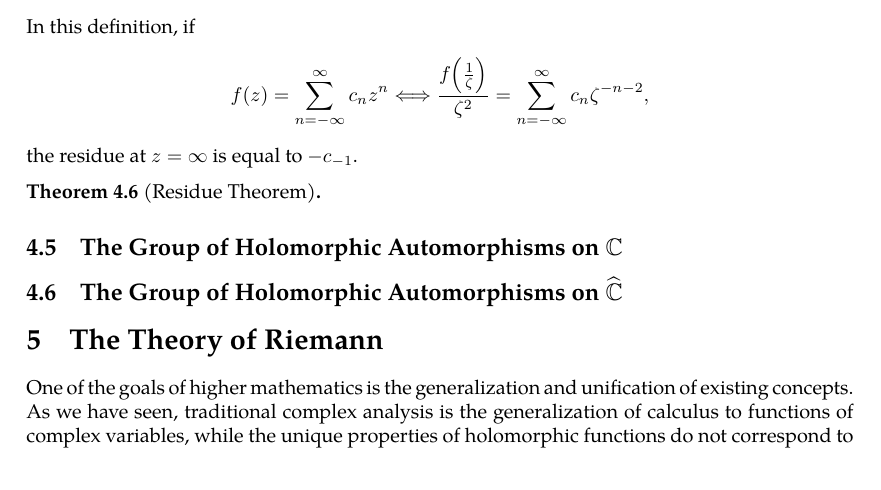
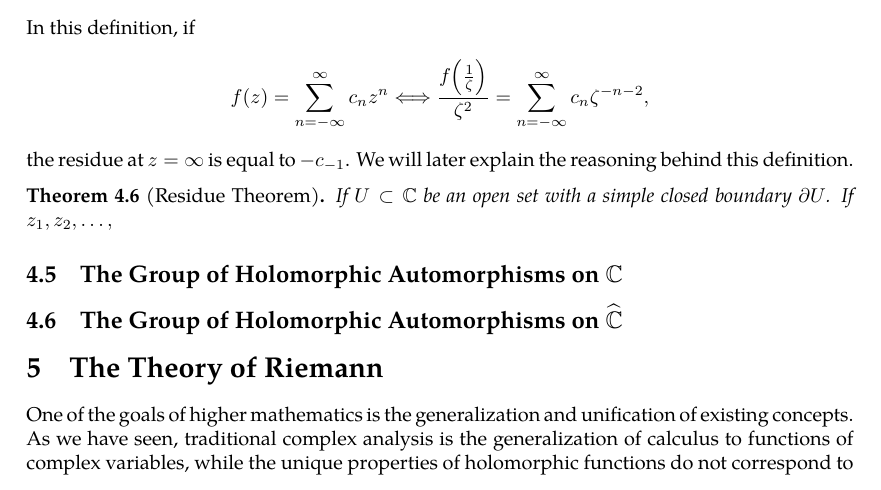
Before and after one commit to slipperking/complex-analysis-latex, a LaTeX document (main.tex): part of page 80 of 81, cut so that both start at the same text. Compiled offline with pdfLaTeX.

Commit message:
overleaf_to_git (Sun Jun 29 23:12:48 2025 -0700): update main.tex from r15965 to r15972

```diff
--- a/main.tex
+++ b/main.tex
@@ -2009,9 +2009,9 @@ After Riemann and Weierstrass refined the understanding of analytic functions an
 \end{definition}
 It then follows that the residue at a removable singularity is 0. Let \(z=\infty\) be an isolated singularity of \(f(z)\), which is holomorphic in \(\mathbb{C}\setminus\overline{D(0,R)}\), for sufficiently large finite \(R\). Then for finite \(\rho>R\), the residue at \(z=\infty\) is \textit{defined} as \[\residue_{z=\infty}f(z)=-\frac{1}{2\pi i}\oint_{\partial D(0,\rho)}f(z)\ddz.\]
 Let \(\zeta=\frac{1}{z}\). Then we get that \[\residue_{z=\infty}f(z)=-\frac{1}{2\pi i}\ointctrclockwise_{|\zeta|=\frac{1}{\rho}}f\qty(\frac{1}{\zeta})\dd(\frac{1}{\zeta})=\frac{1}{2\pi i}\ointclockwise_{\partial D\qty(0,\frac{1}{\rho})}\frac{f\qty(\frac{1}{\zeta})}{\zeta^2}\ddzeta=-\residue_{\zeta=0}\frac{f\qty(\frac{1}{\zeta})}{\zeta^2}.\]
-In this definition, if \[f(z)=\sum_{n=-\infty}^\infty c_nz^n\Longleftrightarrow \frac{f\qty(\frac{1}{\zeta})}{\zeta^2}=\sum_{n=-\infty}^\infty c_n\zeta^{-n-2},\] the residue at \(z=\infty\) is equal to \(-c_{-1}\).
+In this definition, if \[f(z)=\sum_{n=-\infty}^\infty c_nz^n\Longleftrightarrow \frac{f\qty(\frac{1}{\zeta})}{\zeta^2}=\sum_{n=-\infty}^\infty c_n\zeta^{-n-2},\] the residue at \(z=\infty\) is equal to \(-c_{-1}\). We will later explain the reasoning behind this definition.
 \begin{theorem}[Residue Theorem]\label{thm:residue}
-
+    If \(U\subset\mathbb{C}\) be an open set with a simple closed boundary \(\partial U\). If \(z_1,z_2,\ldots, \)
 \end{theorem}
 \subsection{The Group of Holomorphic Automorphisms on \texorpdfstring{\(\mathbb{C}\)}{the complex plane}}
 \subsection{The Group of Holomorphic Automorphisms on \texorpdfstring{\(\riemannsphere\)}{the riemannsphere}}
```
